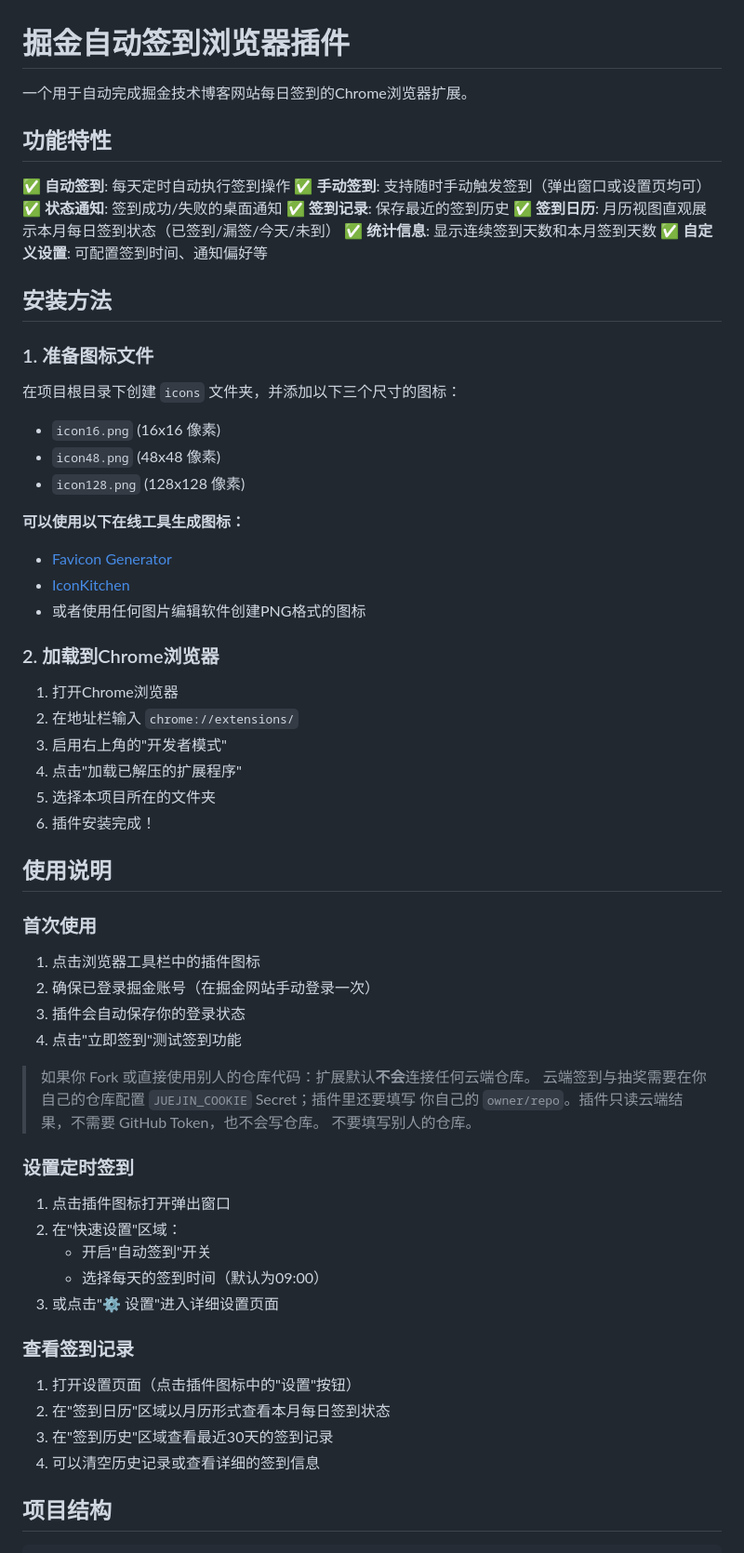
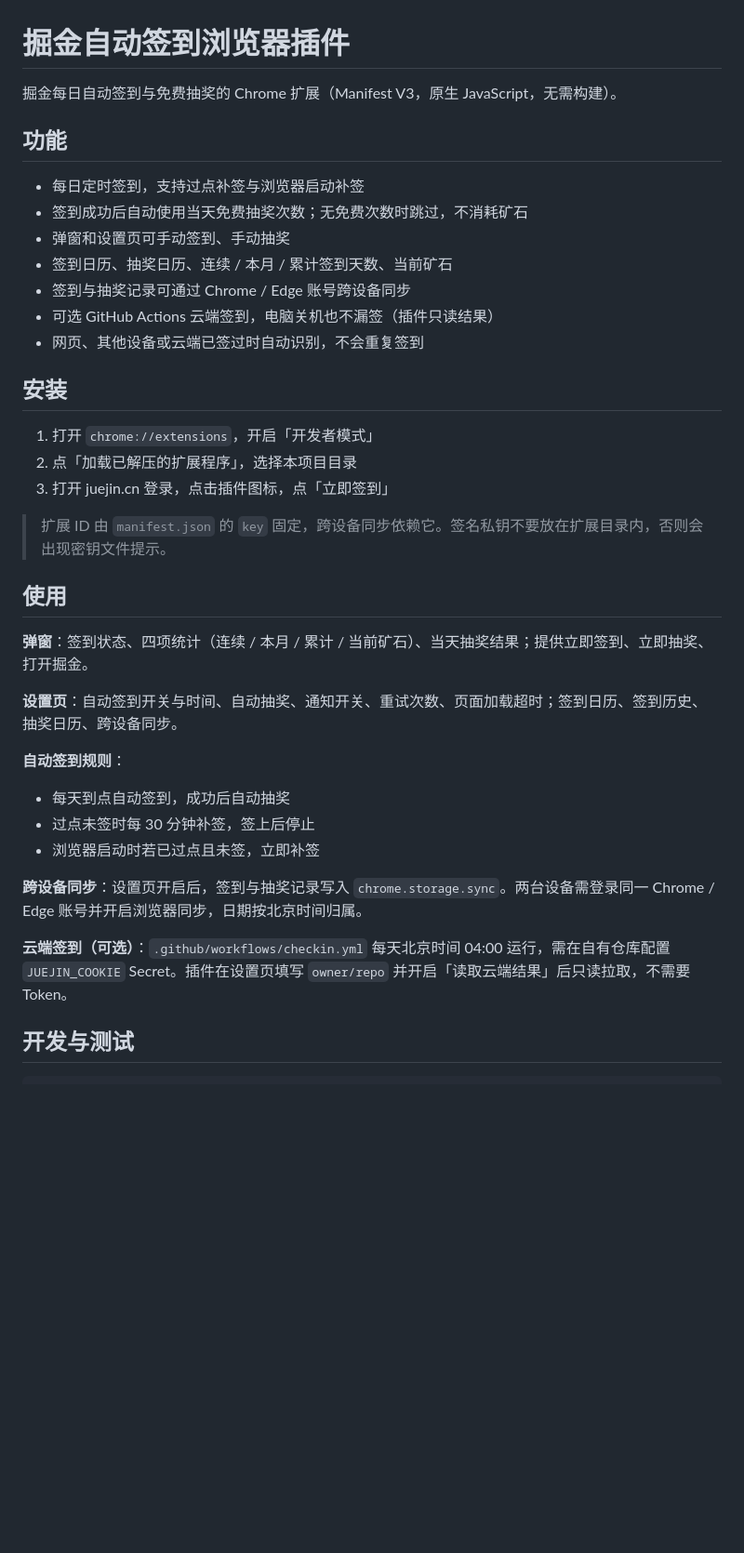
Before and after one commit to moonlitxy/juejin_qiandao, a Markdown page: README.md, the part around one of its changes. Shown at 93% size. Rendered like a GitHub page; blank space fills up the shorter version.

```diff
--- a/README.md
+++ b/README.md
@@ -1,68 +1,40 @@
 # 掘金自动签到浏览器插件
 
-一个用于自动完成掘金技术博客网站每日签到的Chrome浏览器扩展。
+掘金每日自动签到与免费抽奖的 Chrome 扩展（Manifest V3，原生 JavaScript，无需构建）。
 
-## 功能特性
+## 功能
 
-✅ **自动签到**: 每天定时自动执行签到操作
-✅ **手动签到**: 支持随时手动触发签到（弹出窗口或设置页均可）
-✅ **状态通知**: 签到成功/失败的桌面通知
-✅ **签到记录**: 保存最近的签到历史
-✅ **签到日历**: 月历视图直观展示本月每日签到状态（已签到/漏签/今天/未到）
-✅ **统计信息**: 显示连续签到天数和本月签到天数
-✅ **自定义设置**: 可配置签到时间、通知偏好等
+- 每日定时签到，支持过点补签与浏览器启动补签
+- 签到成功后自动使用当天免费抽奖次数；无免费次数时跳过，不消耗矿石
+- 弹窗和设置页可手动签到、手动抽奖
+- 签到日历、抽奖日历、连续 / 本月 / 累计签到天数、当前矿石
+- 签到与抽奖记录可通过 Chrome / Edge 账号跨设备同步
+- 可选 GitHub Actions 云端签到，电脑关机也不漏签（插件只读结果）
+- 网页、其他设备或云端已签过时自动识别，不会重复签到
 
-## 安装方法
+## 安装
 
-### 1. 准备图标文件
+1. 打开 `chrome://extensions`，开启「开发者模式」
+2. 点「加载已解压的扩展程序」，选择本项目目录
+3. 打开 juejin.cn 登录，点击插件图标，点「立即签到」
 
-在项目根目录下创建 `icons` 文件夹，并添加以下三个尺寸的图标：
-- `icon16.png` (16x16 像素)
-- `icon48.png` (48x48 像素)
-- `icon128.png` (128x128 像素)
+> 扩展 ID 由 `manifest.json` 的 `key` 固定，跨设备同步依赖它。签名私钥不要放在扩展目录内，否则会出现密钥文件提示。
 
-**可以使用以下在线工具生成图标：**
-- [Favicon Generator](https://www.favicon-generator.org/)
-- [IconKitchen](https://icon.kitchen/)
-- 或者使用任何图片编辑软件创建PNG格式的图标
+## 使用
 
-### 2. 加载到Chrome浏览器
+**弹窗**：签到状态、四项统计（连续 / 本月 / 累计 / 当前矿石）、当天抽奖结果；提供立即签到、立即抽奖、打开掘金。
 
-1. 打开Chrome浏览器
-2. 在地址栏输入 `chrome://extensions/`
-3. 启用右上角的"开发者模式"
-4. 点击"加载已解压的扩展程序"
-5. 选择本项目所在的文件夹
-6. 插件安装完成！
+**设置页**：自动签到开关与时间、自动抽奖、通知开关、重试次数、页面加载超时；签到日历、签到历史、抽奖日历、跨设备同步。
 
-## 使用说明
+**自动签到规则**：
 
-### 首次使用
+- 每天到点自动签到，成功后自动抽奖
+- 过点未签时每 30 分钟补签，签上后停止
+- 浏览器启动时若已过点且未签，立即补签
 
-1. 点击浏览器工具栏中的插件图标
-2. 确保已登录掘金账号（在掘金网站手动登录一次）
-3. 插件会自动保存你的登录状态
-4. 点击"立即签到"测试签到功能
+**跨设备同步**：设置页开启后，签到与抽奖记录写入 `chrome.storage.sync`。两台设备需登录同一 Chrome / Edge 账号并开启浏览器同步，日期按北京时间归属。
 
-> 如果你 Fork 或直接使用别人的仓库代码：扩展默认**不会**连接任何云端仓库。
-> 云端签到与抽奖需要在你自己的仓库配置 `JUEJIN_COOKIE` Secret；插件里还要填写
-> 你自己的 `owner/repo`。插件只读云端结果，不需要 GitHub Token，也不会写仓库。
-> 不要填写别人的仓库。
+**云端签到（可选）**：`.github/workflows/checkin.yml` 每天北京时间 04:00 运行，需在自有仓库配置 `JUEJIN_COOKIE` Secret。插件在设置页填写 `owner/repo` 并开启「读取云端结果」后只读拉取，不需要 Token。
 
-### 设置定时签到
+## 开发与测试
 
-1. 点击插件图标打开弹出窗口
-2. 在"快速设置"区域：
-   - 开启"自动签到"开关
-   - 选择每天的签到时间（默认为09:00）
-3. 或点击"⚙️ 设置"进入详细设置页面
-
-### 查看签到记录
-
-1. 打开设置页面（点击插件图标中的"设置"按钮）
-2. 在"签到日历"区域以月历形式查看本月每日签到状态
-3. 在"签到历史"区域查看最近30天的签到记录
-4. 可以清空历史记录或查看详细的签到信息
-
-## 项目结构
-
```
Also changed, not shown: other parts of README.md (+15 -100 lines), CLAUDE.md (+24 -5 lines).
